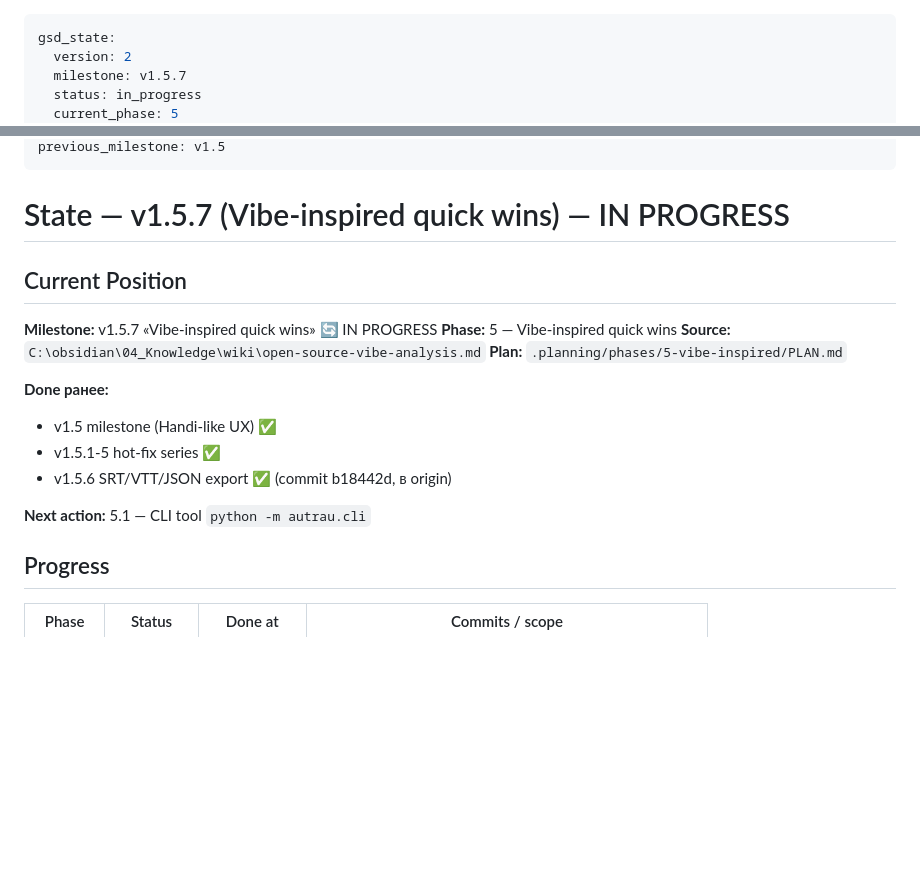
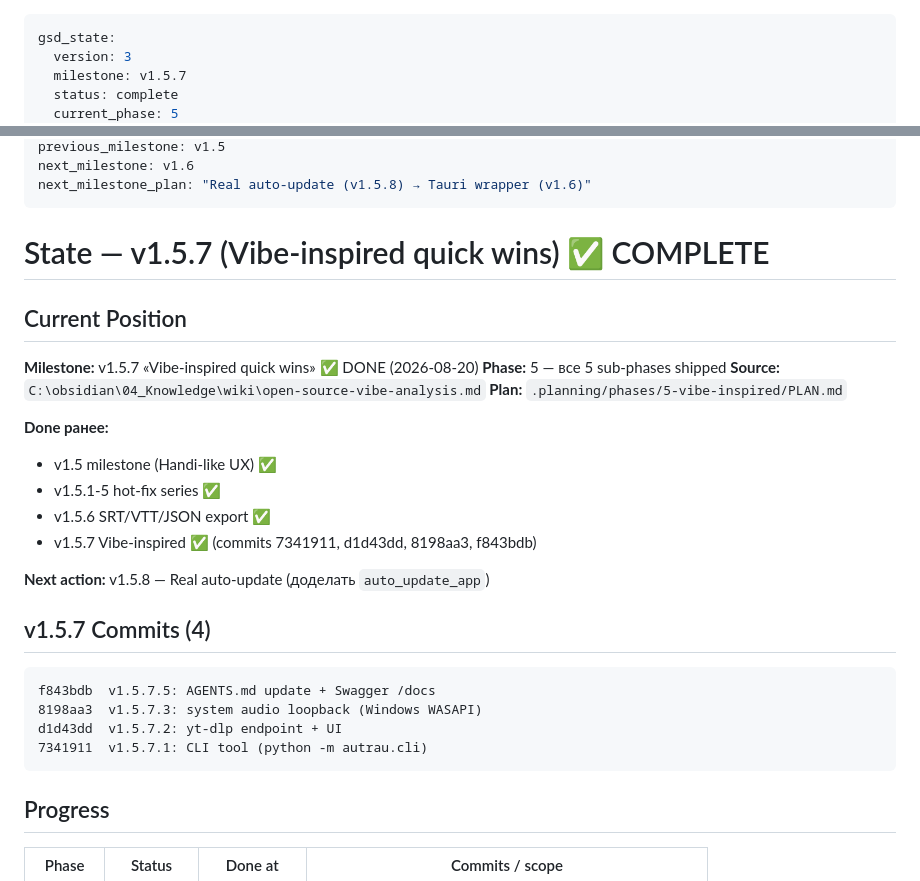
Before and after one commit to crosspostly/autrau, a Markdown page: .planning/STATE.md, 2 parts joined by grey strips. GitHub-like rendering; blank space fills up the shorter version.

Commit message:
v1.5.7: STATE.md → milestone complete, next: v1.5.8 (real auto-update)

````diff
--- a/.planning/STATE.md
+++ b/.planning/STATE.md
@@ -1,7 +1,7 @@
 ---
 gsd_state:
-  version: 2
+  version: 3
   milestone: v1.5.7
-  status: in_progress
+  status: complete
   current_phase: 5
   current_phase_name: "Vibe-inspired quick wins"
@@ -9,21 +9,33 @@ gsd_state:
 previous_milestone: v1.5
+next_milestone: v1.6
+next_milestone_plan: "Real auto-update (v1.5.8) → Tauri wrapper (v1.6)"
 ---
 
-# State — v1.5.7 (Vibe-inspired quick wins) — IN PROGRESS
+# State — v1.5.7 (Vibe-inspired quick wins) ✅ COMPLETE
 
 ## Current Position
 
-**Milestone:** v1.5.7 «Vibe-inspired quick wins» 🔄 IN PROGRESS
-**Phase:** 5 — Vibe-inspired quick wins
+**Milestone:** v1.5.7 «Vibe-inspired quick wins» ✅ DONE (2026-08-20)
+**Phase:** 5 — все 5 sub-phases shipped
 **Source:** `C:\obsidian\04_Knowledge\wiki\open-source-vibe-analysis.md`
 **Plan:** `.planning/phases/5-vibe-inspired/PLAN.md`
 
 **Done ранее:**
 - v1.5 milestone (Handi-like UX) ✅
 - v1.5.1-5 hot-fix series ✅
-- v1.5.6 SRT/VTT/JSON export ✅ (commit b18442d, в origin)
+- v1.5.6 SRT/VTT/JSON export ✅
+- v1.5.7 Vibe-inspired ✅ (commits 7341911, d1d43dd, 8198aa3, f843bdb)
 
-**Next action:** 5.1 — CLI tool `python -m autrau.cli`
+**Next action:** v1.5.8 — Real auto-update (доделать `auto_update_app`)
+
+## v1.5.7 Commits (4)
+
+```
+f843bdb  v1.5.7.5: AGENTS.md update + Swagger /docs
+8198aa3  v1.5.7.3: system audio loopback (Windows WASAPI)
+d1d43dd  v1.5.7.2: yt-dlp endpoint + UI
+7341911  v1.5.7.1: CLI tool (python -m autrau.cli)
+```
 
 ## Progress
 
````
Also changed, not shown: other parts of .planning/STATE.md (+1 -1 lines).
